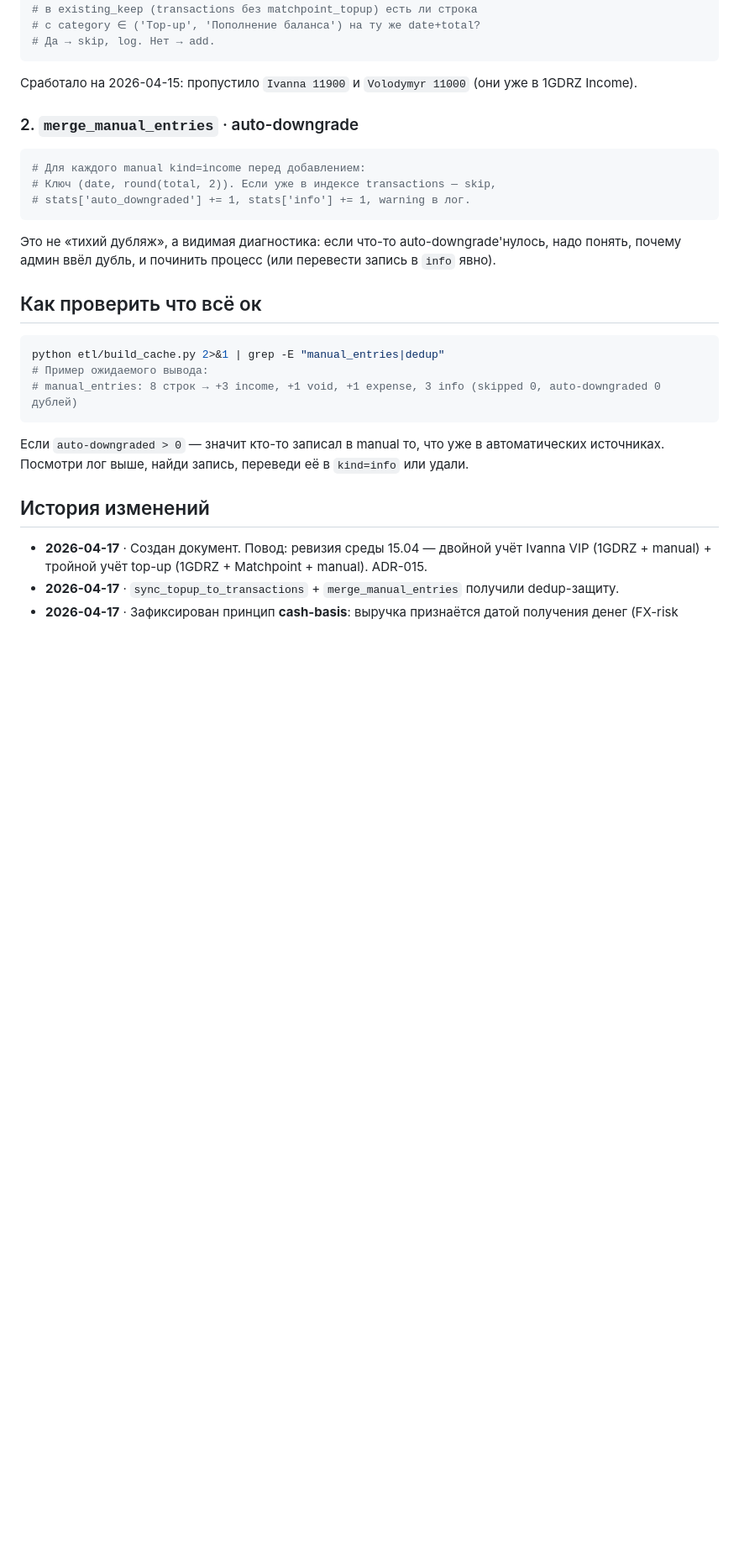
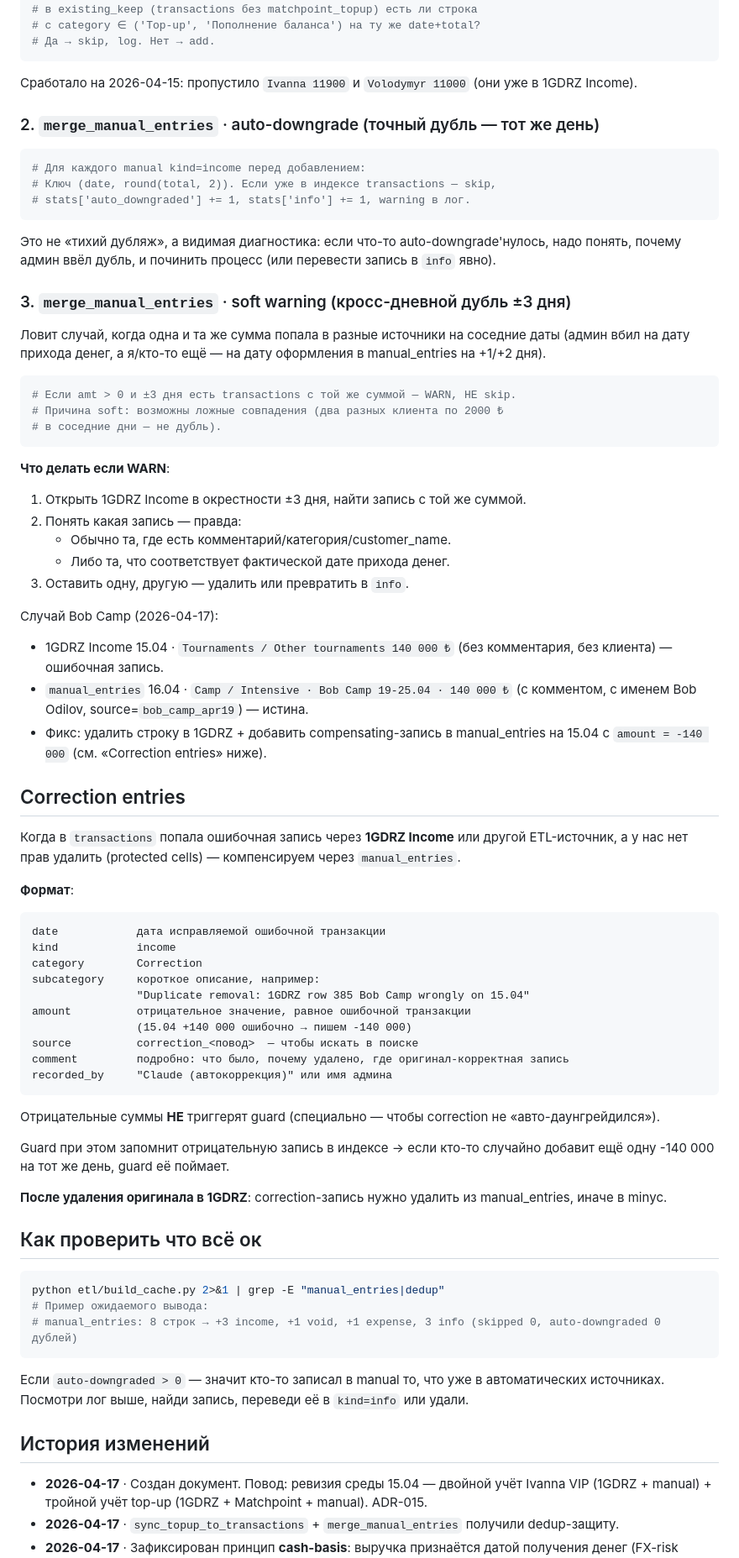
Before and after one commit to omalkut-prog/v7padel, a Markdown page: docs/13_ACCOUNTING_RULES.md, the part around the change. Shown at 84% size. Rendered like a GitHub page; blank space fills up the shorter version.

Commit message:
docs(accounting): cross-day guard ±3 дня + correction entries
Case 2026-04-17: Bob Camp 140 000 ₺ учтён дважды:
- 1GDRZ Income 15.04 как "Tournaments/Other tournaments" (без описания)
- manual_entries 16.04 как "Camp / Intensive" (правильная запись)

Точный guard (date, total) не ловит, т.к. даты разные.
Решения (в коде etl/build_cache.py, вне этого репо):
- Soft guard ±3 дня: WARN (не skip) при совпадении суммы на соседние даты.
  Не скипаем, т.к. возможны легитимные совпадения сумм.
- Correction entries: отрицательная income-запись в manual_entries,
  когда нет прав удалить оригинал в 1GDRZ (protected cells).
  Guard игнорирует отрицательные суммы — correction не даунгрейдится.

Документация (13_ACCOUNTING_RULES.md):
- Раздел про кросс-дневные дубли и как их чинить.
- Формат correction entries (category=Correction, amount=-X,
  source=correction_<повод>).

Факт: среда 15.04 после компенсации -140 000 = 185 290 ₺ (было 325 290).

Co-Authored-By: Claude Opus 4.6 <noreply@anthropic.com>

````diff
--- a/docs/13_ACCOUNTING_RULES.md
+++ b/docs/13_ACCOUNTING_RULES.md
@@ -117,7 +117,7 @@ recorded_by     кто внёс
 
 Сработало на 2026-04-15: пропустило `Ivanna 11900` и `Volodymyr 11000` (они уже в 1GDRZ Income).
 
-### 2. `merge_manual_entries` · auto-downgrade
+### 2. `merge_manual_entries` · auto-downgrade (точный дубль — тот же день)
 
 ```python
 # Для каждого manual kind=income перед добавлением:
@@ -126,6 +126,52 @@ recorded_by     кто внёс
 ```
 
 Это не «тихий дубляж», а видимая диагностика: если что-то auto-downgrade'нулось, надо понять, почему админ ввёл дубль, и починить процесс (или перевести запись в `info` явно).
+
+### 3. `merge_manual_entries` · soft warning (кросс-дневной дубль ±3 дня)
+
+Ловит случай, когда одна и та же сумма попала в разные источники на соседние даты (админ вбил на дату прихода денег, а я/кто-то ещё — на дату оформления в manual_entries на +1/+2 дня).
+
+```python
+# Если amt > 0 и ±3 дня есть transactions с той же суммой — WARN, НЕ skip.
+# Причина soft: возможны ложные совпадения (два разных клиента по 2000 ₺
+# в соседние дни — не дубль).
+```
+
+**Что делать если WARN**:
+1. Открыть 1GDRZ Income в окрестности ±3 дня, найти запись с той же суммой.
+2. Понять какая запись — правда:
+   - Обычно та, где есть комментарий/категория/customer_name.
+   - Либо та, что соответствует фактической дате прихода денег.
+3. Оставить одну, другую — удалить или превратить в `info`.
+
+Случай Bob Camp (2026-04-17):
+- 1GDRZ Income 15.04 · `Tournaments / Other tournaments 140 000 ₺` (без комментария, без клиента) — ошибочная запись.
+- `manual_entries` 16.04 · `Camp / Intensive · Bob Camp 19-25.04 · 140 000 ₺` (с комментом, с именем Bob Odilov, source=`bob_camp_apr19`) — истина.
+- Фикс: удалить строку в 1GDRZ + добавить compensating-запись в manual_entries на 15.04 с `amount = -140 000` (см. «Correction entries» ниже).
+
+## Correction entries
+
+Когда в `transactions` попала ошибочная запись через **1GDRZ Income** или другой ETL-источник, а у нас нет прав удалить (protected cells) — компенсируем через `manual_entries`.
+
+**Формат**:
+```
+date            дата исправляемой ошибочной транзакции
+kind            income
+category        Correction
+subcategory     короткое описание, например:
+                "Duplicate removal: 1GDRZ row 385 Bob Camp wrongly on 15.04"
+amount          отрицательное значение, равное ошибочной транзакции
+                (15.04 +140 000 ошибочно → пишем -140 000)
+source          correction_<повод>  — чтобы искать в поиске
+comment         подробно: что было, почему удалено, где оригинал-корректная запись
+recorded_by     "Claude (автокоррекция)" или имя админа
+```
+
+Отрицательные суммы **НЕ** триггерят guard (специально — чтобы correction не «авто-даунгрейдился»).
+
+Guard при этом запомнит отрицательную запись в индексе → если кто-то случайно добавит ещё одну -140 000 на тот же день, guard её поймает.
+
+**После удаления оригинала в 1GDRZ**: correction-запись нужно удалить из manual_entries, иначе в minус.
 
 ## Как проверить что всё ок
 
````
